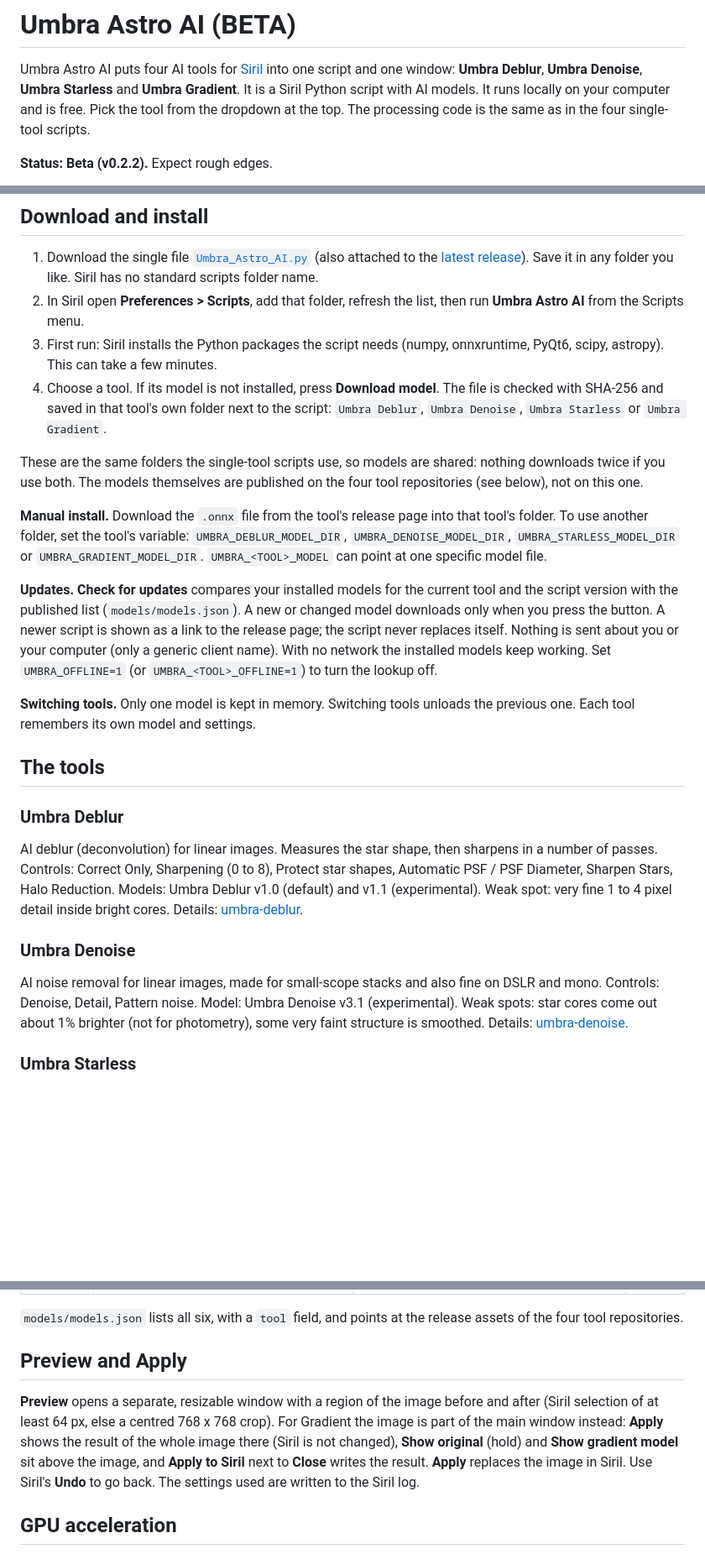
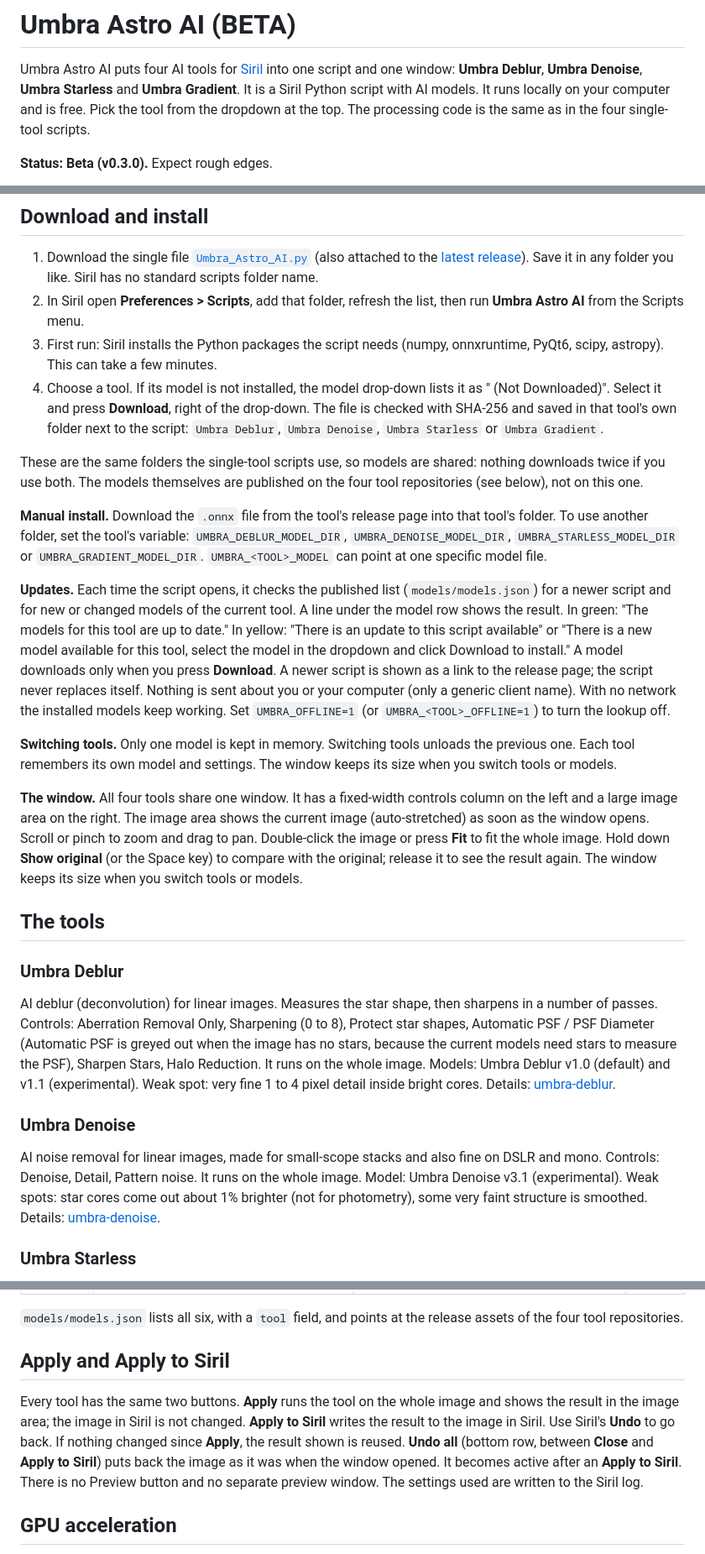
Before and after one commit to Kishanhpatel/umbra-astro-ai, a Markdown page: README.md, 3 parts joined by grey strips. Shown at 84% size. Drawn GitHub-style; blank space fills up the shorter version.

Commit message:
v0.3.0: new window with zoomable image, Apply / Apply to Siril / Undo all, Starless brushes on the image, StarNet++ when installed

```diff
--- a/README.md
+++ b/README.md
@@ -2,5 +2,5 @@
 
 Umbra Astro AI puts four AI tools for [Siril](https://siril.org) into one script and one window: **Umbra Deblur**, **Umbra Denoise**, **Umbra Starless** and **Umbra Gradient**. It is a Siril Python script with AI models. It runs locally on your computer and is free. Pick the tool from the dropdown at the top. The processing code is the same as in the four single-tool scripts.
 
-**Status: Beta (v0.2.2).** Expect rough edges.
+**Status: Beta (v0.3.0).** Expect rough edges.
 
@@ -13,25 +17,27 @@ Umbra Astro AI puts four AI tools for [Siril](https://siril.org) into one script
 1. Download the single file [`Umbra_Astro_AI.py`](https://raw.githubusercontent.com/Kishanhpatel/umbra-astro-ai/main/Umbra_Astro_AI.py) (also attached to the [latest release](https://github.com/Kishanhpatel/umbra-astro-ai/releases/latest)). Save it in any folder you like. Siril has no standard scripts folder name.
 2. In Siril open **Preferences > Scripts**, add that folder, refresh the list, then run **Umbra Astro AI** from the Scripts menu.
 3. First run: Siril installs the Python packages the script needs (numpy, onnxruntime, PyQt6, scipy, astropy). This can take a few minutes.
-4. Choose a tool. If its model is not installed, press **Download model**. The file is checked with SHA-256 and saved in that tool's own folder next to the script: `Umbra Deblur`, `Umbra Denoise`, `Umbra Starless` or `Umbra Gradient`.
+4. Choose a tool. If its model is not installed, the model drop-down lists it as "<model name> (Not Downloaded)". Select it and press **Download**, right of the drop-down. The file is checked with SHA-256 and saved in that tool's own folder next to the script: `Umbra Deblur`, `Umbra Denoise`, `Umbra Starless` or `Umbra Gradient`.
 
 These are the same folders the single-tool scripts use, so models are shared: nothing downloads twice if you use both. The models themselves are published on the four tool repositories (see below), not on this one.
 
 **Manual install.** Download the `.onnx` file from the tool's release page into that tool's folder. To use another folder, set the tool's variable: `UMBRA_DEBLUR_MODEL_DIR`, `UMBRA_DENOISE_MODEL_DIR`, `UMBRA_STARLESS_MODEL_DIR` or `UMBRA_GRADIENT_MODEL_DIR`. `UMBRA_<TOOL>_MODEL` can point at one specific model file.
 
-**Updates.** **Check for updates** compares your installed models for the current tool and the script version with the published list (`models/models.json`). A new or changed model downloads only when you press the button. A newer script is shown as a link to the release page; the script never replaces itself. Nothing is sent about you or your computer (only a generic client name). With no network the installed models keep working. Set `UMBRA_OFFLINE=1` (or `UMBRA_<TOOL>_OFFLINE=1`) to turn the lookup off.
+**Updates.** Each time the script opens, it checks the published list (`models/models.json`) for a newer script and for new or changed models of the current tool. A line under the model row shows the result. In green: "The models for this tool are up to date." In yellow: "There is an update to this script available" or "There is a new model available for this tool, select the model in the dropdown and click Download to install." A model downloads only when you press **Download**. A newer script is shown as a link to the release page; the script never replaces itself. Nothing is sent about you or your computer (only a generic client name). With no network the installed models keep working. Set `UMBRA_OFFLINE=1` (or `UMBRA_<TOOL>_OFFLINE=1`) to turn the lookup off.
 
-**Switching tools.** Only one model is kept in memory. Switching tools unloads the previous one. Each tool remembers its own model and settings.
+**Switching tools.** Only one model is kept in memory. Switching tools unloads the previous one. Each tool remembers its own model and settings. The window keeps its size when you switch tools or models.
+
+**The window.** All four tools share one window. It has a fixed-width controls column on the left and a large image area on the right. The image area shows the current image (auto-stretched) as soon as the window opens. Scroll or pinch to zoom and drag to pan. Double-click the image or press **Fit** to fit the whole image. Hold down **Show original** (or the Space key) to compare with the original; release it to see the result again. The window keeps its size when you switch tools or models.
 
 ## The tools
 
 ### Umbra Deblur
 
-AI deblur (deconvolution) for linear images. Measures the star shape, then sharpens in a number of passes. Controls: Correct Only, Sharpening (0 to 8), Protect star shapes, Automatic PSF / PSF Diameter, Sharpen Stars, Halo Reduction. Models: Umbra Deblur v1.0 (default) and v1.1 (experimental). Weak spot: very fine 1 to 4 pixel detail inside bright cores. Details: [umbra-deblur](https://github.com/Kishanhpatel/umbra-deblur).
+AI deblur (deconvolution) for linear images. Measures the star shape, then sharpens in a number of passes. Controls: Aberration Removal Only, Sharpening (0 to 8), Protect star shapes, Automatic PSF / PSF Diameter (Automatic PSF is greyed out when the image has no stars, because the current models need stars to measure the PSF), Sharpen Stars, Halo Reduction. It runs on the whole image. Models: Umbra Deblur v1.0 (default) and v1.1 (experimental). Weak spot: very fine 1 to 4 pixel detail inside bright cores. Details: [umbra-deblur](https://github.com/Kishanhpatel/umbra-deblur).
 
 ### Umbra Denoise
 
-AI noise removal for linear images, made for small-scope stacks and also fine on DSLR and mono. Controls: Denoise, Detail, Pattern noise. Model: Umbra Denoise v3.1 (experimental). Weak spots: star cores come out about 1% brighter (not for photometry), some very faint structure is smoothed. Details: [umbra-denoise](https://github.com/Kishanhpatel/umbra-denoise).
+AI noise removal for linear images, made for small-scope stacks and also fine on DSLR and mono. Controls: Denoise, Detail, Pattern noise. It runs on the whole image. Model: Umbra Denoise v3.1 (experimental). Weak spots: star cores come out about 1% brighter (not for photometry), some very faint structure is smoothed. Details: [umbra-denoise](https://github.com/Kishanhpatel/umbra-denoise).
 
 ### Umbra Starless
 
@@ -58,9 +64,9 @@ Since v0.2.0 the model files store their weights at half size (16-bit) and compu
 
 `models/models.json` lists all six, with a `tool` field, and points at the release assets of the four tool repositories.
 
-## Preview and Apply
+## Apply and Apply to Siril
 
-**Preview** opens a separate, resizable window with a region of the image before and after (Siril selection of at least 64 px, else a centred 768 x 768 crop). For Gradient the image is part of the main window instead: **Apply** shows the result of the whole image there (Siril is not changed), **Show original** (hold) and **Show gradient model** sit above the image, and **Apply to Siril** next to **Close** writes the result. **Apply** replaces the image in Siril. Use Siril's **Undo** to go back. The settings used are written to the Siril log.
+Every tool has the same two buttons. **Apply** runs the tool on the whole image and shows the result in the image area; the image in Siril is not changed. **Apply to Siril** writes the result to the image in Siril. Use Siril's **Undo** to go back. If nothing changed since **Apply**, the result shown is reused. **Undo all** (bottom row, between **Close** and **Apply to Siril**) puts back the image as it was when the window opened. It becomes active after an **Apply to Siril**. There is no Preview button and no separate preview window. The settings used are written to the Siril log.
 
 ## GPU acceleration
 
```
Also changed, not shown: other parts of README.md (+10 -6 lines), docs/screenshots/Umbra_Astro_AI_deblur_panel.png, docs/screenshots/Umbra_Astro_AI_denoise_panel.png, docs/screenshots/Umbra_Astro_AI_gradient_panel.png, docs/screenshots/Umbra_Astro_AI_gradient_window.png, docs/screenshots/Umbra_Astro_AI_panel_updnote.png, docs/screenshots/Umbra_Astro_AI_starless_panel.png, 2 other files.
